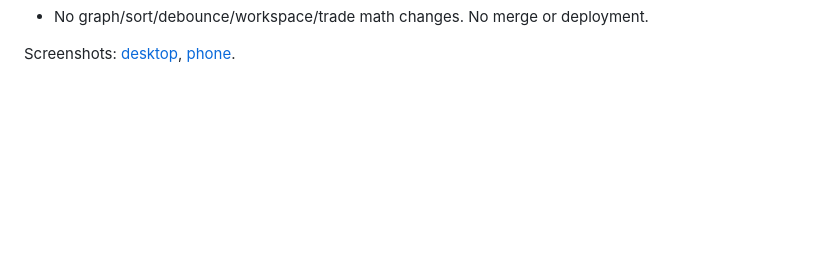
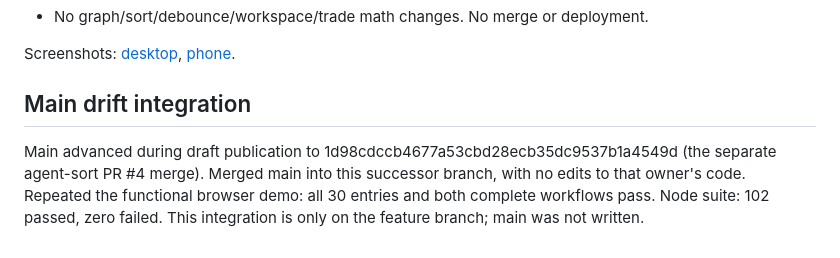
Before and after one commit to marcusjmccarty/Fantasy-Home, a Markdown page: fantasy-hub/docs/functional-finder.md, the part around the change. Rendered like a GitHub page; blank space fills up the shorter version.

Commit message:
Record validation after integrating current main

```diff
--- a/fantasy-hub/docs/functional-finder.md
+++ b/fantasy-hub/docs/functional-finder.md
@@ -70,3 +70,11 @@ measured, so no claimed percentage effort reduction is justified.
 
 Screenshots: [desktop](screenshots/finder-desktop.png),
 [phone](screenshots/finder-mobile.png).
+
+## Main drift integration
+
+Main advanced during draft publication to 1d98cdccb4677a53cbd28ecb35dc9537b1a4549d
+(the separate agent-sort PR #4 merge). Merged main into this successor branch,
+with no edits to that owner's code. Repeated the functional browser demo: all
+30 entries and both complete workflows pass. Node suite: 102 passed, zero failed.
+This integration is only on the feature branch; main was not written.
```
